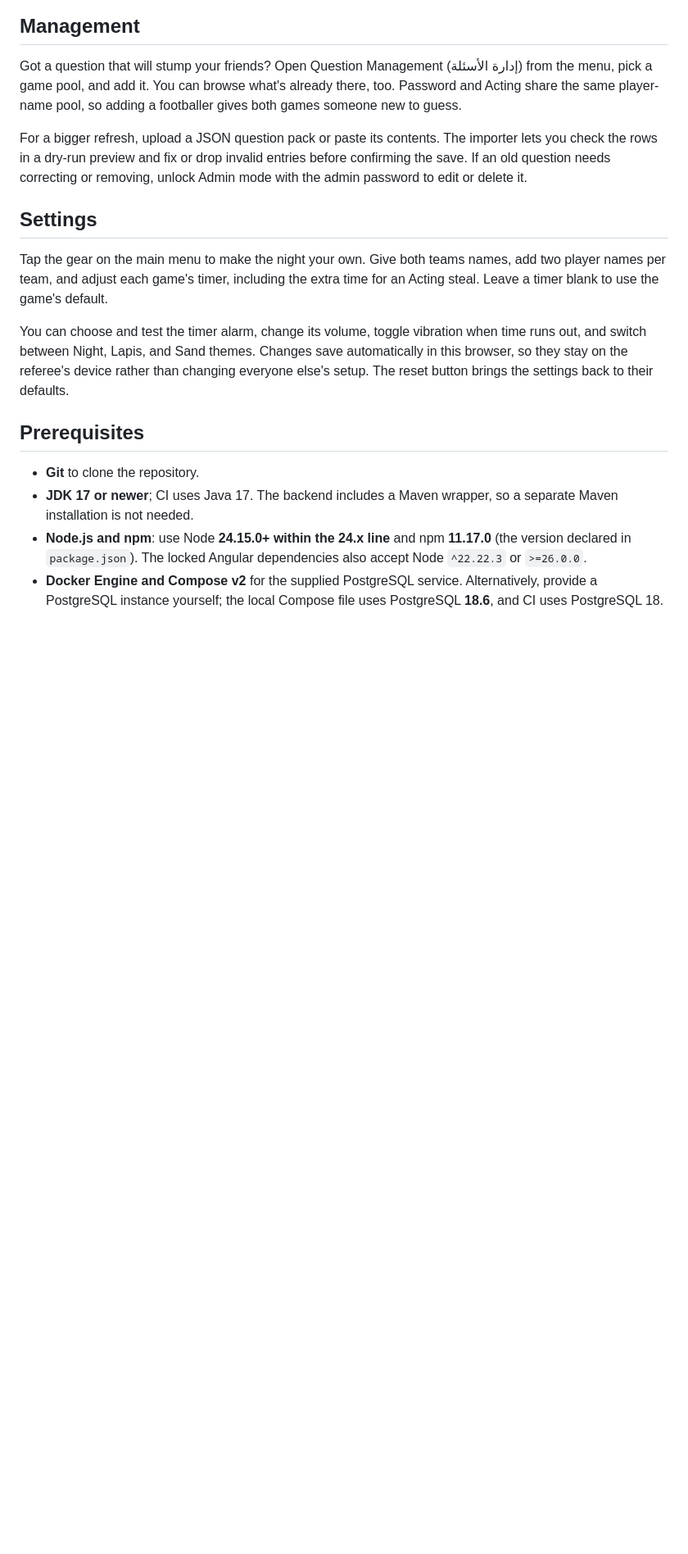
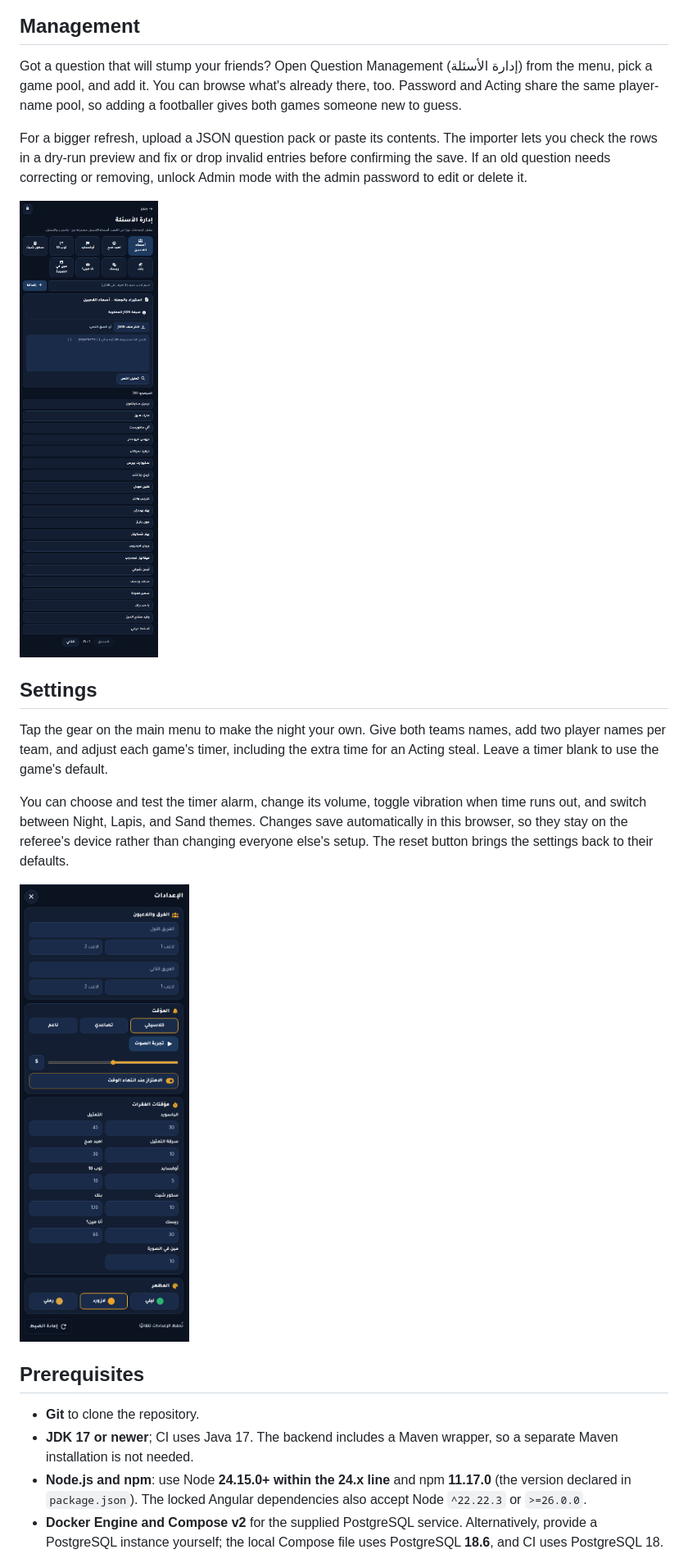
Before and after one commit to bedo-morad/Masa2o-Ta7ady, a Markdown page: README.md, the part around the change. Shown at 82% size. Rendered like a GitHub page; pictures changed too: docs/screenshots/management.png (added), docs/screenshots/settings.png (added); blank space fills up the shorter version.

Commit message:
docs: add Management and Settings screenshots

```diff
--- a/README.md
+++ b/README.md
@@ -49,11 +49,15 @@ Got a question that will stump your friends? Open Question Management (إدار
 
 For a bigger refresh, upload a JSON question pack or paste its contents. The importer lets you check the rows in a dry-run preview and fix or drop invalid entries before confirming the save. If an old question needs correcting or removing, unlock Admin mode with the admin password to edit or delete it.
 
+![Question Management showing the game pools, add-player form, JSON importer, and existing player list](docs/screenshots/management.png)
+
 ## Settings
 
 Tap the gear on the main menu to make the night your own. Give both teams names, add two player names per team, and adjust each game's timer, including the extra time for an Acting steal. Leave a timer blank to use the game's default.
 
 You can choose and test the timer alarm, change its volume, toggle vibration when time runs out, and switch between Night, Lapis, and Sand themes. Changes save automatically in this browser, so they stay on the referee's device rather than changing everyone else's setup. The reset button brings the settings back to their defaults.
+
+![Settings showing team and player names, alarm controls, game timers, themes, and reset](docs/screenshots/settings.png)
 
 ## Prerequisites
 
```
